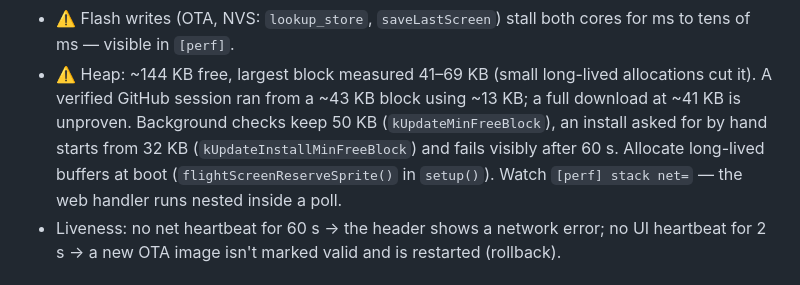
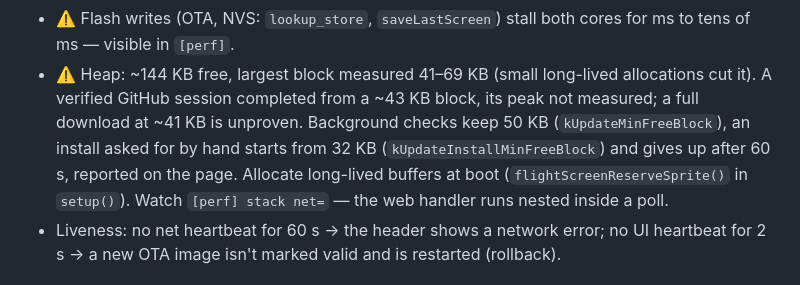
Before and after one commit to alasota/CYD-Flight-Tracker, a Markdown page: CLAUDE.md, the part around the change. Drawn GitHub-style.

```diff
--- a/CLAUDE.md
+++ b/CLAUDE.md
@@ -145,9 +145,10 @@ Details: docs/architecture.md "Concurrency — two cores". Spec: `spec/done/04-d
 - ⚠️ Flash writes (OTA, NVS: `lookup_store`, `saveLastScreen`) stall both cores for ms to tens of
   ms — visible in `[perf]`.
 - ⚠️ Heap: ~144 KB free, largest block measured 41–69 KB (small long-lived allocations cut it). A
-  verified GitHub session ran from a ~43 KB block using ~13 KB; a full download at ~41 KB is unproven.
+  verified GitHub session completed from a ~43 KB block, its peak not measured; a full download at
+  ~41 KB is unproven.
   Background checks keep 50 KB (`kUpdateMinFreeBlock`), an install asked for by hand starts from
-  32 KB (`kUpdateInstallMinFreeBlock`) and fails visibly after 60 s. Allocate long-lived buffers
+  32 KB (`kUpdateInstallMinFreeBlock`) and gives up after 60 s, reported on the page. Allocate long-lived buffers
   at boot (`flightScreenReserveSprite()` in `setup()`). Watch `[perf] stack net=` — the web handler runs nested inside a poll.
 - Liveness: no net heartbeat for 60 s → the header shows a network error; no UI heartbeat for
   2 s → a new OTA image isn't marked valid and is restarted (rollback).
```
Also changed, not shown: docs/architecture.md (+4 -3 lines), docs/history.md (+9 -6 lines).
